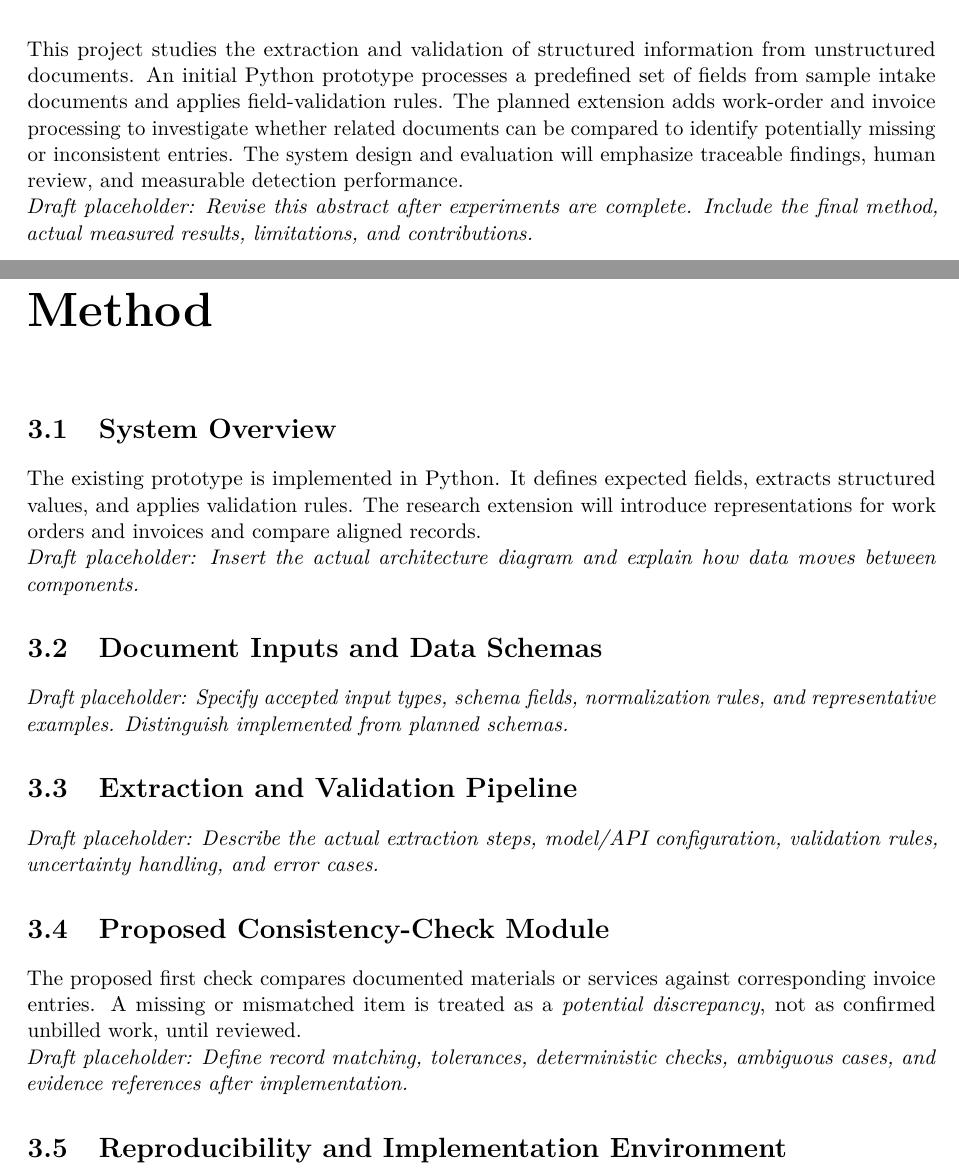
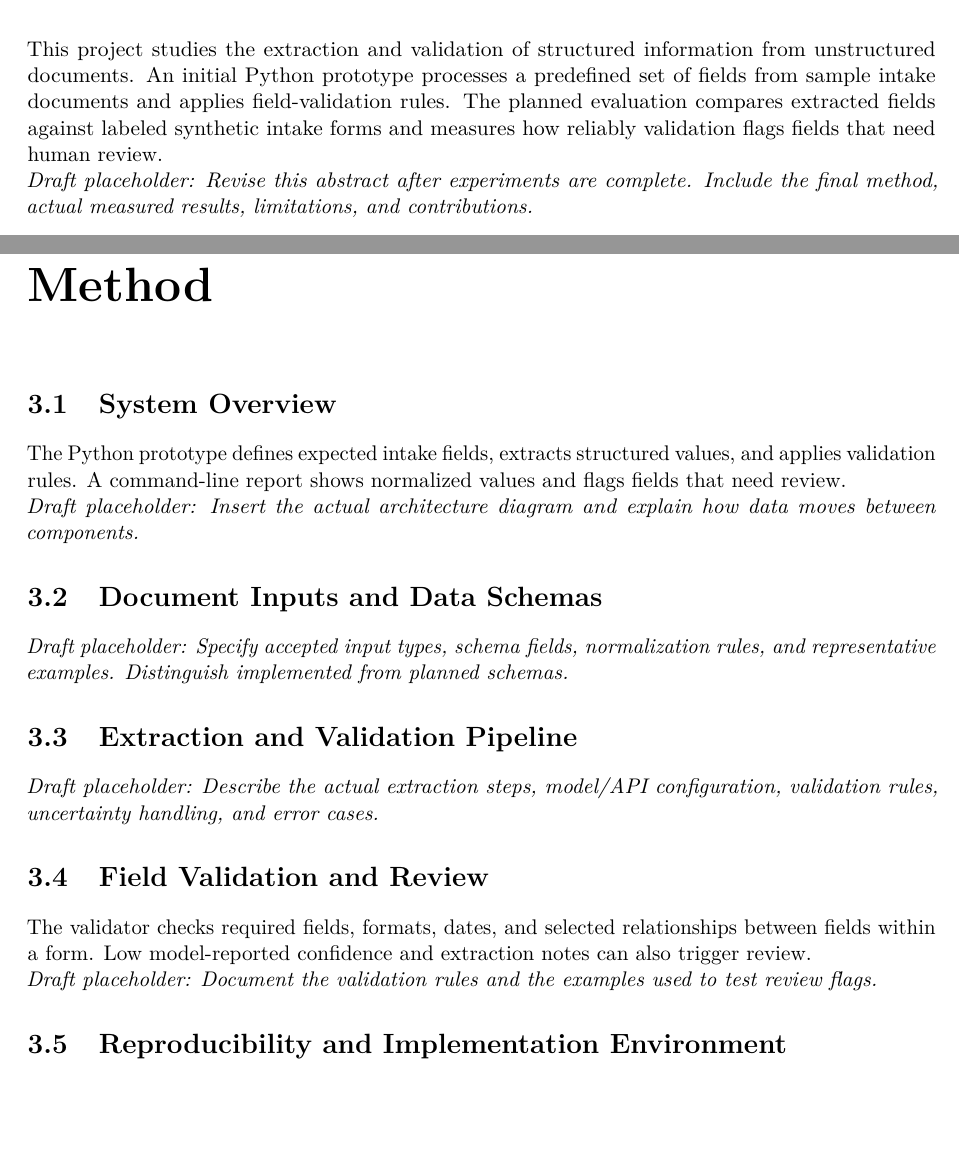
Before and after one commit to EthanTH04/Document-Extraction, a LaTeX document (paper/paper.tex): two parts of pages 2 and 6 of 12, joined at a grey line, cut so that both start at the same text, the shorter picture padded with empty space. Compiled offline with pdfLaTeX.

Commit message:
Align the paper draft with Document Extractor
Describe the intake-form prototype and its planned extraction and validation evaluation.

Checked: Reviewed the Wiki Home page and the paper draft.

```diff
--- a/paper/paper.tex
+++ b/paper/paper.tex
@@ -63,10 +63,9 @@
 This project studies the extraction and validation of structured information from
 unstructured documents. An initial Python prototype processes a predefined set
 of fields from sample intake documents and applies field-validation rules.
-The planned extension adds work-order and invoice processing to investigate
-whether related documents can be compared to identify potentially missing or
-inconsistent entries. The system design and evaluation will emphasize traceable
-findings, human review, and measurable detection performance.
+The planned evaluation compares extracted fields against labeled synthetic
+intake forms and measures how reliably validation flags fields that need human
+review.
 \todowrite{Revise this abstract after experiments are complete. Include the final method, actual measured results, limitations, and contributions.}
 
 \tableofcontents
@@ -86 +83,0 @@ validation can support a more consistent review process.
-work orders and invoices and flag possible inconsistencies between related
@@ -106,9 +100,8 @@ it is measured.
 \chapter{Method}
 \section{System Overview}
-The existing prototype is implemented in Python. It defines expected fields,
-extracts structured values, and applies validation rules. The research
-extension will introduce representations for work orders and invoices and
-compare aligned records.
+The Python prototype defines expected intake fields, extracts structured
+values, and applies validation rules. A command-line report shows normalized
+values and flags fields that need review.
 \todowrite{Insert the actual architecture diagram and explain how data moves between components.}
 
 \section{Document Inputs and Data Schemas}
@@ -117,11 +110,11 @@ compare aligned records.
 \section{Extraction and Validation Pipeline}
 \todowrite{Describe the actual extraction steps, model/API configuration, validation rules, uncertainty handling, and error cases.}
 
-\section{Proposed Consistency-Check Module}
-The proposed first check compares documented materials or services against
-corresponding invoice entries. A missing or mismatched item is treated as a
-\emph{potential discrepancy}, not as confirmed unbilled work, until reviewed.
-\todowrite{Define record matching, tolerances, deterministic checks, ambiguous cases, and evidence references after implementation.}
+\section{Field Validation and Review}
+The validator checks required fields, formats, dates, and selected relationships
+between fields within a form. Low model-reported confidence and extraction
+notes can also trigger review.
+\todowrite{Document the validation rules and the examples used to test review flags.}
 
 \section{Reproducibility and Implementation Environment}
 \todowrite{Record exact software versions, commands, datasets, experiment parameters, and how to reproduce every measurement.}
```
Also changed, not shown: paper/paper.tex (38 more changed lines).
